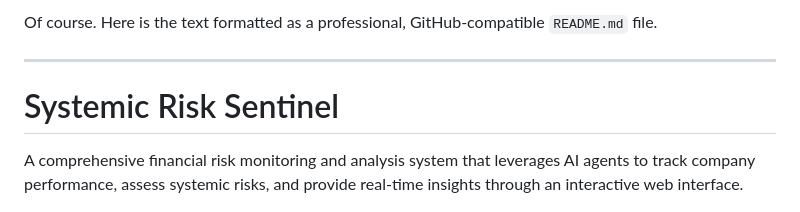
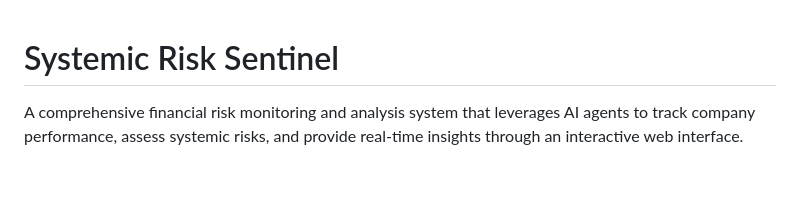
Before and after one commit to ApoorvaDeval0601/GDGHackathon, a Markdown page: README.md, the part around the change. Rendered like a GitHub page; blank space fills up the shorter version.

```diff
--- a/README.md
+++ b/README.md
@@ -1,7 +1,3 @@
-Of course. Here is the text formatted as a professional, GitHub-compatible `README.md` file.
-
------
-
 # Systemic Risk Sentinel
 
 A comprehensive financial risk monitoring and analysis system that leverages AI agents to track company performance, assess systemic risks, and provide real-time insights through an interactive web interface.
```
